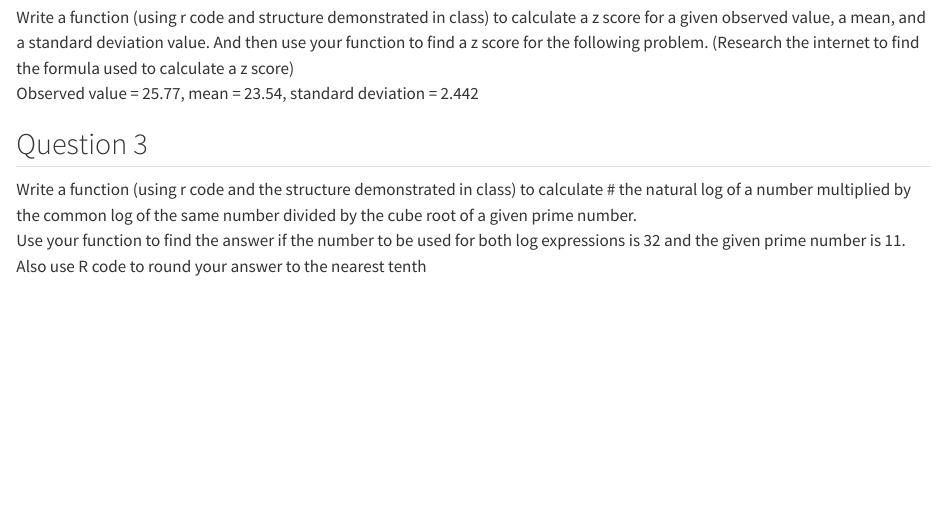
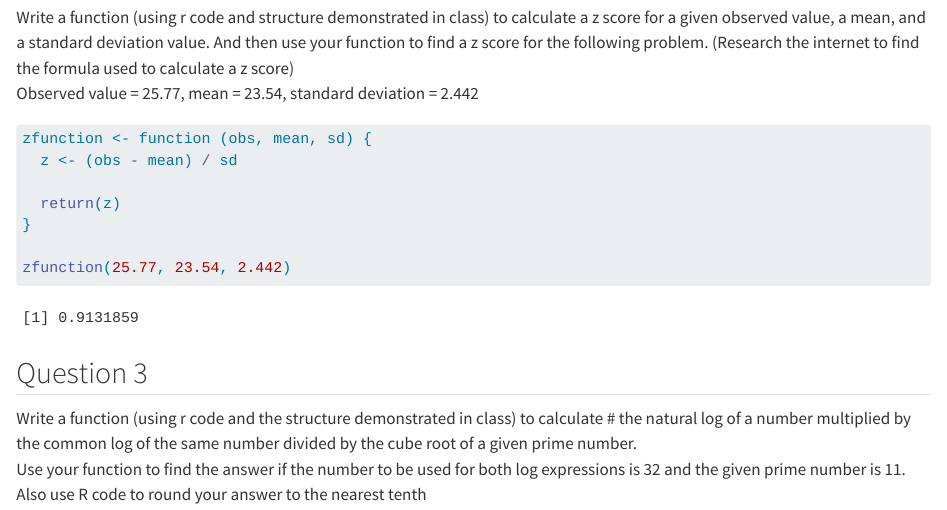
Before and after one commit to hannahihardy/hardy_tidyversepract.2.11, a Quarto document (Hardy_tidyverse_functions.qmd): the page in a window 1100 px wide, from 420 px down. Rendered offline with R 4.5, knitr and Pandoc in place of Quarto, with nearby package versions.

Commit message:
Q2 on functions doc done

````diff
--- a/Hardy_tidyverse_functions.qmd
+++ b/Hardy_tidyverse_functions.qmd
@@ -31,6 +31,17 @@ hand or non-function code.*
 Write a function (using r code and structure demonstrated in class) to calculate a z score for a given observed value, a mean, and a standard deviation value. And then use your function to find a z score for the following problem. (Research the internet to find the formula used to calculate a z score)\
 Observed value = 25.77, mean = 23.54, standard deviation = 2.442
 
+```{r}
+zfunction <- function (obs, mean, sd) {
+  z <- (obs - mean) / sd
+
+  return(z)
+}
+
+zfunction(25.77, 23.54, 2.442)
+```
+
+
 ## Question 3
 
 Write a function (using r code and the structure demonstrated in class) to calculate \# the natural log of a number multiplied by the common log of the same number divided by the cube root of a given prime number.\
````
